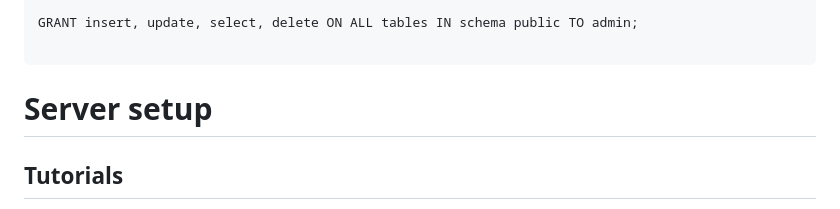
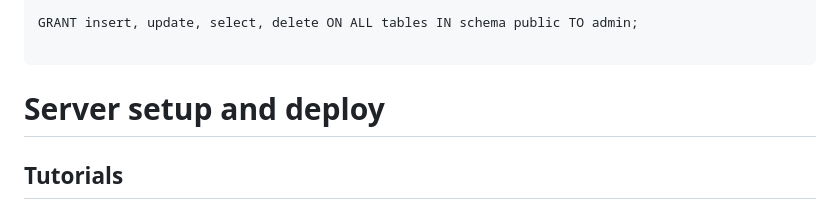
Before and after one commit to eg-informatique/events-api, a Markdown page: README.md, the part around the change. Drawn GitHub-style.

````diff
--- a/README.md
+++ b/README.md
@@ -115,7 +115,7 @@ GRANT insert, update, select, delete ON ALL tables IN schema public TO admin;
 
 ```
 
-# Server setup
+# Server setup and deploy
 
 ## Tutorials
 
````
